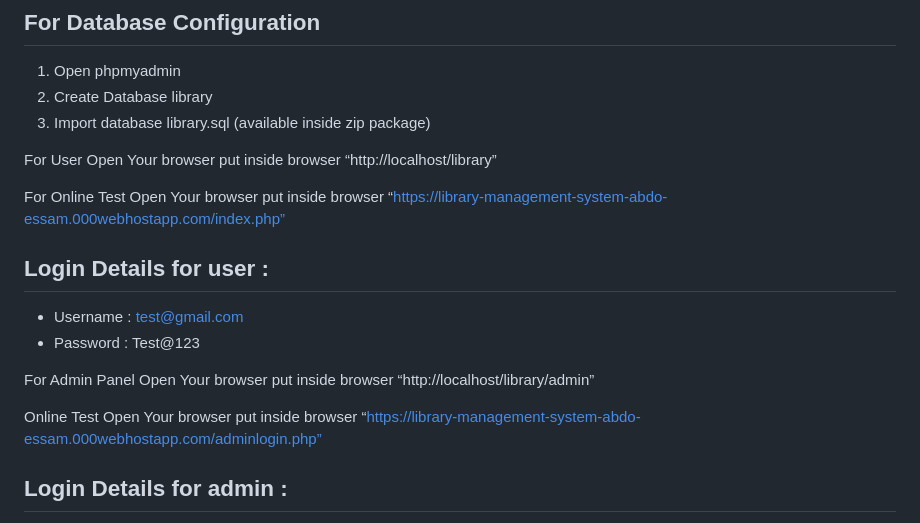
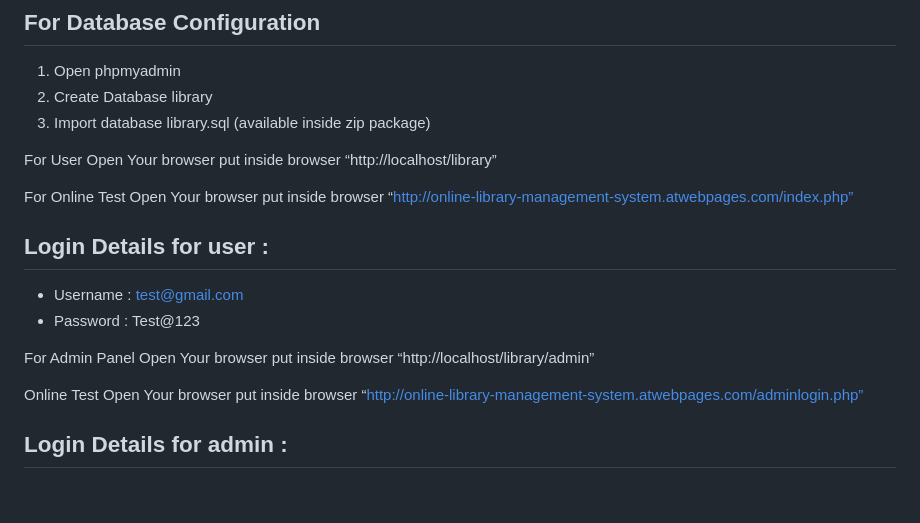
Before and after one commit to abdo-essam/Online-Library-Management-System, a Markdown page: README.md, the part around the change. Rendered like a GitHub page; blank space fills up the shorter version.

```diff
--- a/README.md
+++ b/README.md
@@ -38,7 +38,7 @@ For User
 Open Your browser put inside browser “http://localhost/library”
 
 For Online Test
-Open Your browser put inside browser “https://library-management-system-abdo-essam.000webhostapp.com/index.php”
+Open Your browser put inside browser “http://online-library-management-system.atwebpages.com/index.php”
 
 ## Login Details for user :
 
@@ -50,7 +50,7 @@ For Admin Panel
 Open Your browser put inside browser “http://localhost/library/admin”
 
 Online Test
-Open Your browser put inside browser “https://library-management-system-abdo-essam.000webhostapp.com/adminlogin.php”
+Open Your browser put inside browser “http://online-library-management-system.atwebpages.com/adminlogin.php”
 
 ## Login Details for admin :
 - Username : admin
```
